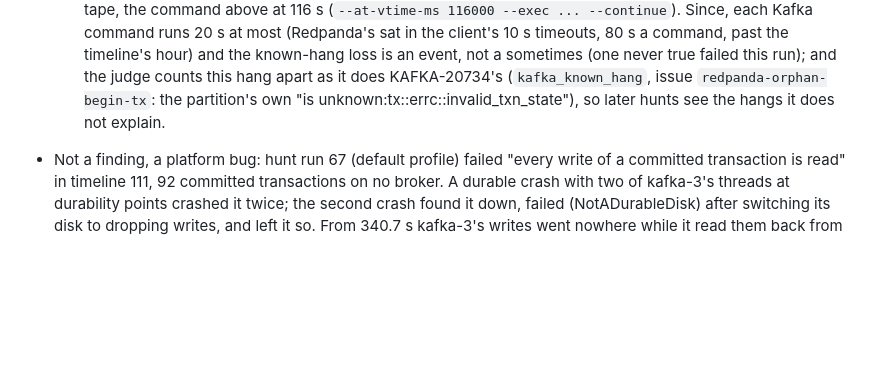
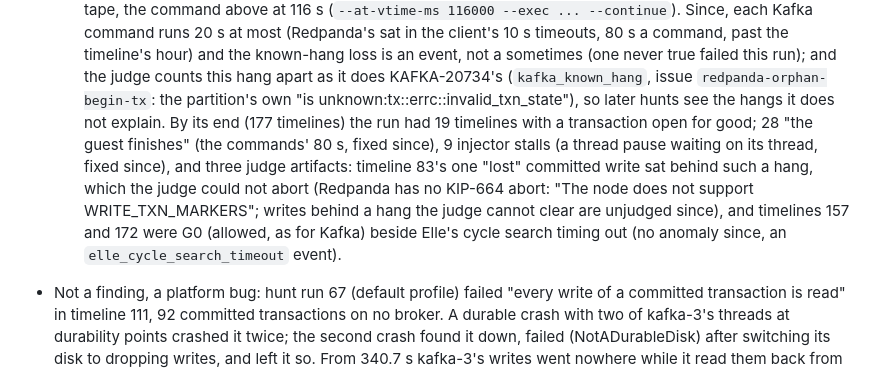
Before and after one commit to pfeodrippe/determinismo, a Markdown page: examples/kafka/README.md, the part around the change. Drawn GitHub-style; blank space fills up the shorter version.

Commit message:
Kafka README: Redpanda run 177's end

```diff
--- a/examples/kafka/README.md
+++ b/examples/kafka/README.md
@@ -239,7 +239,14 @@ the whole timeline (the coverage profile's slower brokers never got one).
   hour) and the known-hang loss is an event, not a sometimes (one never true failed this run);
   and the judge counts this hang apart as it does KAFKA-20734's (`kafka_known_hang`, issue
   `redpanda-orphan-begin-tx`: the partition's own "is unknown:tx::errc::invalid_txn_state"), so
-  later hunts see the hangs it does not explain.
+  later hunts see the hangs it does not explain. By its end (177 timelines) the run had 19
+  timelines with a transaction open for good; 28 "the guest finishes" (the commands' 80 s,
+  fixed since), 9 injector stalls (a thread pause waiting on its thread, fixed since), and three
+  judge artifacts: timeline 83's one "lost" committed write sat behind such a hang, which the
+  judge could not abort (Redpanda has no KIP-664 abort: "The node does not support
+  WRITE_TXN_MARKERS"; writes behind a hang the judge cannot clear are unjudged since), and
+  timelines 157 and 172 were G0 (allowed, as for Kafka) beside Elle's cycle search timing out
+  (no anomaly since, an `elle_cycle_search_timeout` event).
 - Not a finding, a platform bug: hunt run 67 (default profile) failed "every write of a
   committed transaction is read" in timeline 111, 92 committed transactions on no broker. A
   durable crash with two of kafka-3's threads at durability points crashed it twice; the
```
